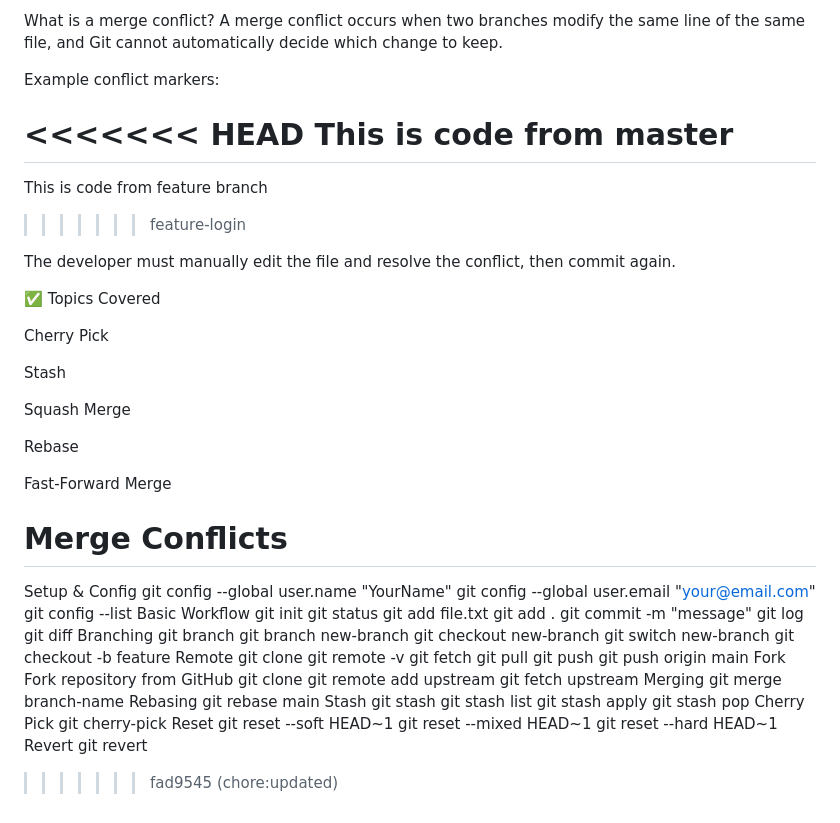
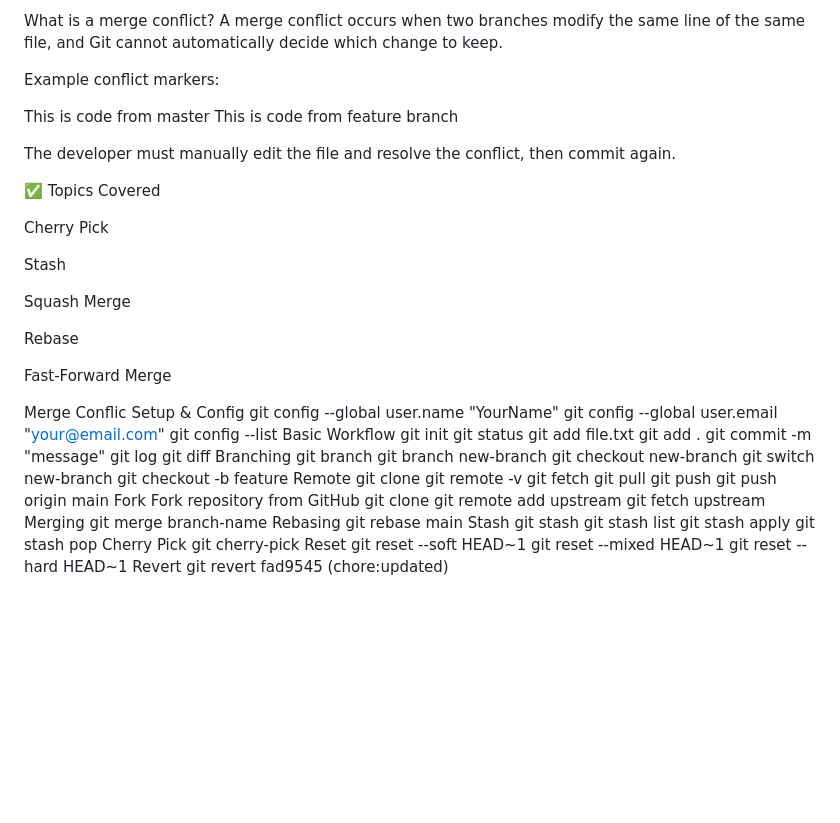
Before and after one commit to janardhan077/docker-hands-on-, a Markdown page: git-commands.md, the part around the change. GitHub-like rendering; blank space fills up the shorter version.

Commit message:
updated1

```diff
--- a/git-commands.md
+++ b/git-commands.md
@@ -197,11 +197,10 @@ A merge conflict occurs when two branches modify the same line of the same file,
 
 Example conflict markers:
 
-<<<<<<< HEAD
+
 This is code from master
-=======
 This is code from feature branch
->>>>>>> feature-login
+
 
 The developer must manually edit the file and resolve the conflict, then commit again.
 
@@ -217,8 +216,7 @@ Rebase
 
 Fast-Forward Merge
 
-Merge Conflicts
-=======
+Merge Conflic
  Setup & Config
 git config --global user.name "YourName"
 git config --global user.email "your@email.com"
@@ -266,4 +264,4 @@ git reset --mixed HEAD~1
 git reset --hard HEAD~1
 Revert
 git revert <commit-hash>
->>>>>>> fad9545 (chore:updated)
+fad9545 (chore:updated)
```
